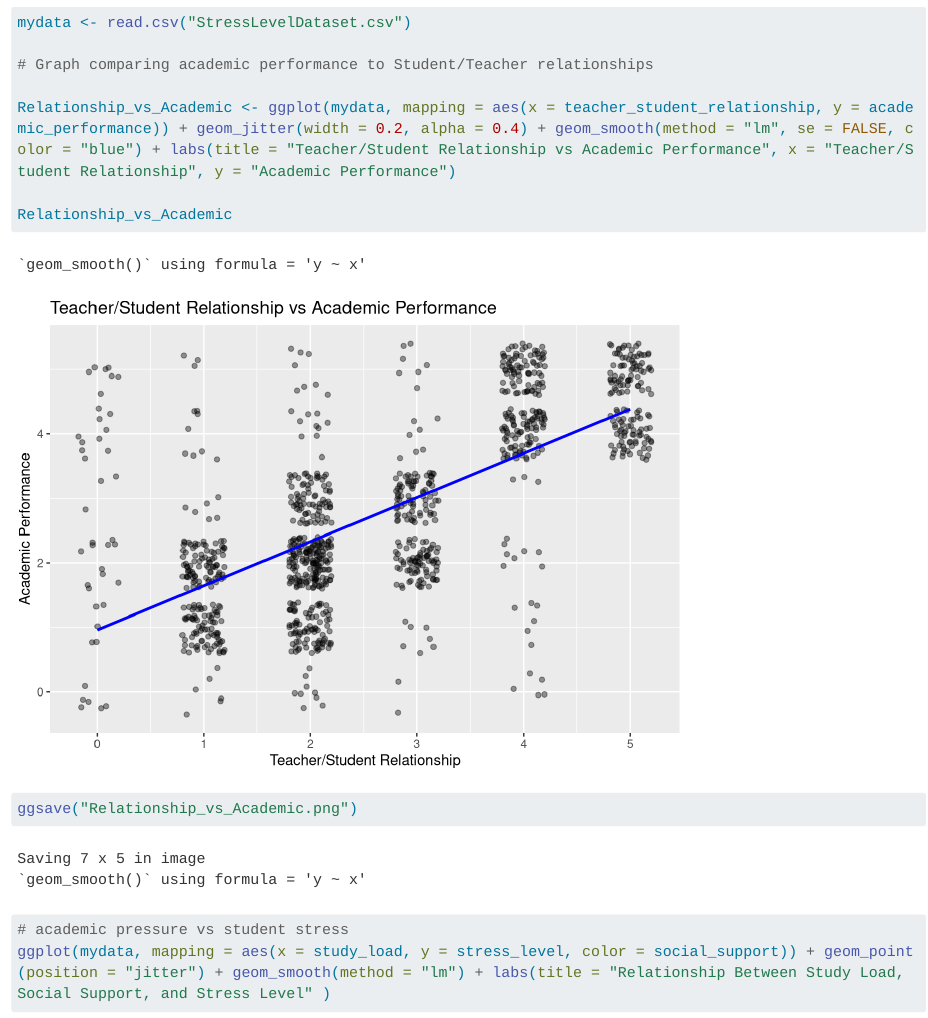
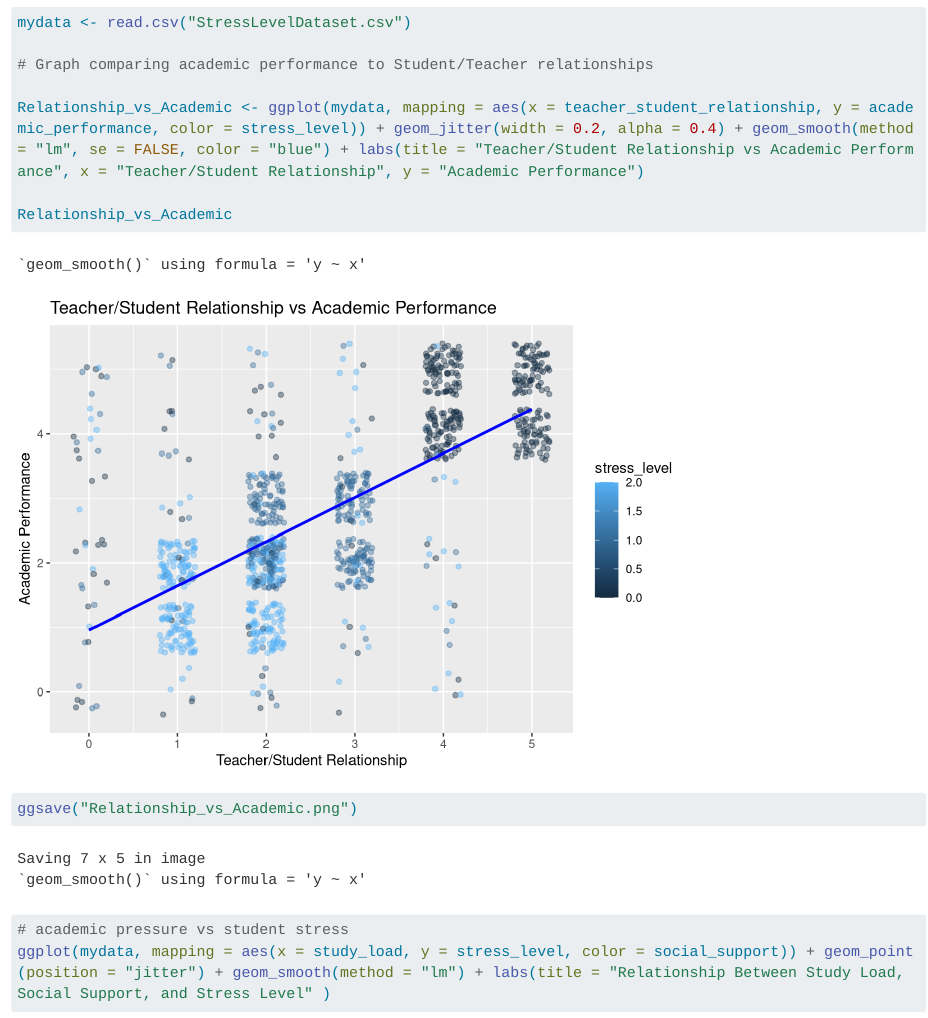
Before and after one commit to Jayleen1188/my_blog, a Quarto document (posts/my_first_post/index.qmd): the page in a window 1100 px wide, from 1000 px down. Rendered offline with R 4.5, knitr and Pandoc in place of Quarto, with nearby package versions; code that draws random numbers runs with fixed seeds of ours; long lines of code are wrapped.

Commit message:
color change graph

```diff
--- a/posts/my_first_post/index.qmd
+++ b/posts/my_first_post/index.qmd
@@ -29,7 +29,7 @@ mydata <- read.csv("StressLevelDataset.csv")
 
 # Graph comparing academic performance to Student/Teacher relationships
 
-Relationship_vs_Academic <- ggplot(mydata, mapping = aes(x = teacher_student_relationship, y = academic_performance)) + geom_jitter(width = 0.2, alpha = 0.4) + geom_smooth(method = "lm", se = FALSE, color = "blue") + labs(title = "Teacher/Student Relationship vs Academic Performance", x = "Teacher/Student Relationship", y = "Academic Performance")
+Relationship_vs_Academic <- ggplot(mydata, mapping = aes(x = teacher_student_relationship, y = academic_performance, color = stress_level)) + geom_jitter(width = 0.2, alpha = 0.4) + geom_smooth(method = "lm", se = FALSE, color = "blue") + labs(title = "Teacher/Student Relationship vs Academic Performance", x = "Teacher/Student Relationship", y = "Academic Performance")
 
 Relationship_vs_Academic
 ggsave("Relationship_vs_Academic.png")
```
Also changed, not shown: posts/my_first_post/Relationship_vs_Academic.png, 2 other files.
